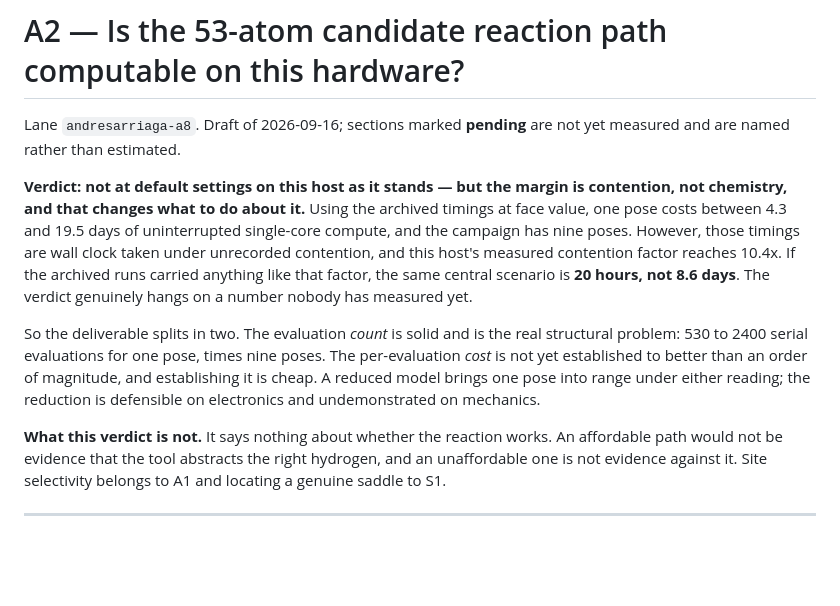
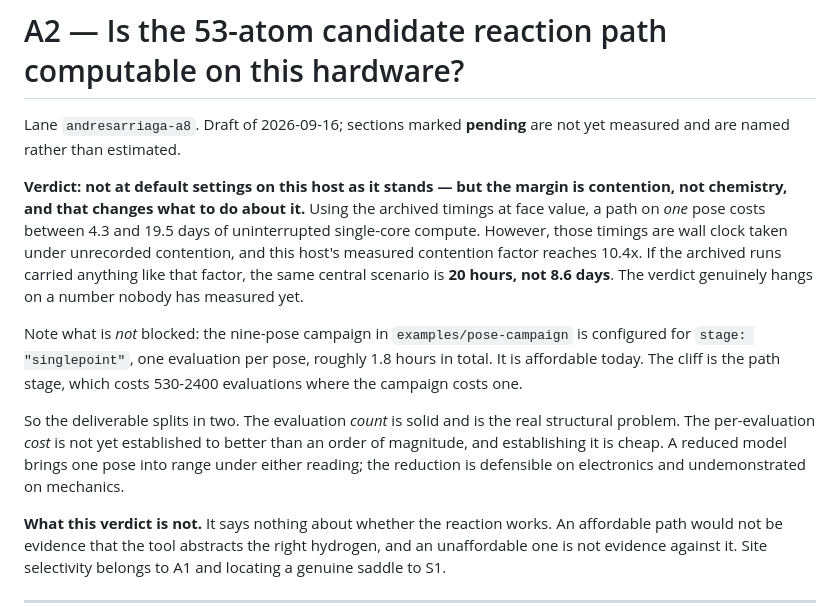
Before and after one commit to andresloak100/Molecular-nano-, a Markdown page: research/candidate-feasibility/REPORT.md, the part around the change. Drawn GitHub-style; blank space fills up the shorter version.

Commit message:
Make the A2 headline consistent with the singlepoint/path distinction
Co-Authored-By: Claude Fable 5 <noreply@anthropic.com>

```diff
--- a/research/candidate-feasibility/REPORT.md
+++ b/research/candidate-feasibility/REPORT.md
@@ -5,19 +5,23 @@ not yet measured and are named rather than estimated.
 
 **Verdict: not at default settings on this host as it stands — but the margin
 is contention, not chemistry, and that changes what to do about it.** Using the
-archived timings at face value, one pose costs between 4.3 and 19.5 days of
-uninterrupted single-core compute, and the campaign has nine poses. However,
-those timings are wall clock taken under unrecorded contention, and this host's
-measured contention factor reaches 10.4x. If the archived runs carried anything
-like that factor, the same central scenario is **20 hours, not 8.6 days**. The
-verdict genuinely hangs on a number nobody has measured yet.
+archived timings at face value, a path on *one* pose costs between 4.3 and 19.5
+days of uninterrupted single-core compute. However, those timings are wall clock
+taken under unrecorded contention, and this host's measured contention factor
+reaches 10.4x. If the archived runs carried anything like that factor, the same
+central scenario is **20 hours, not 8.6 days**. The verdict genuinely hangs on a
+number nobody has measured yet.
+
+Note what is *not* blocked: the nine-pose campaign in `examples/pose-campaign`
+is configured for `stage: "singlepoint"`, one evaluation per pose, roughly
+1.8 hours in total. It is affordable today. The cliff is the path stage, which
+costs 530-2400 evaluations where the campaign costs one.
 
 So the deliverable splits in two. The evaluation *count* is solid and is the
-real structural problem: 530 to 2400 serial evaluations for one pose, times
-nine poses. The per-evaluation *cost* is not yet established to better than an
-order of magnitude, and establishing it is cheap. A reduced model brings one
-pose into range under either reading; the reduction is defensible on
-electronics and undemonstrated on mechanics.
+real structural problem. The per-evaluation *cost* is not yet established to
+better than an order of magnitude, and establishing it is cheap. A reduced
+model brings one pose into range under either reading; the reduction is
+defensible on electronics and undemonstrated on mechanics.
 
 **What this verdict is not.** It says nothing about whether the reaction works.
 An affordable path would not be evidence that the tool abstracts the right
```
